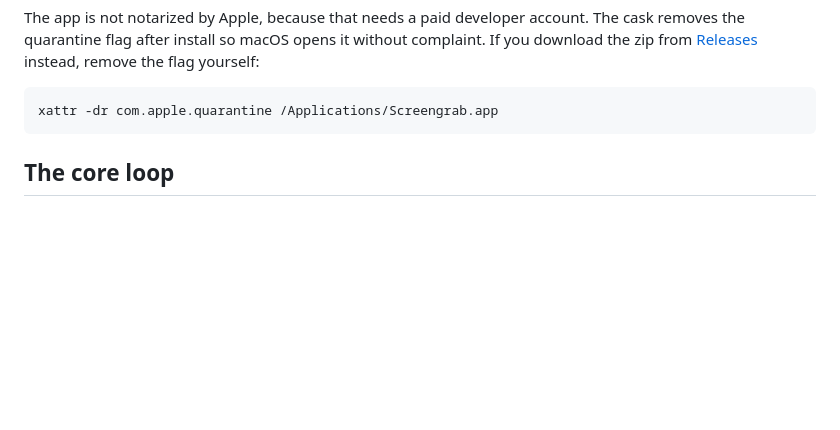
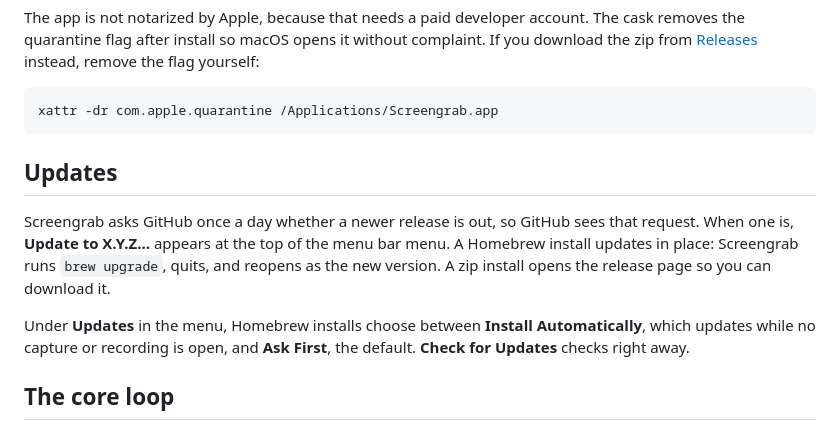
Before and after one commit to FlorianRiquelme/screengrab, a Markdown page: README.md, the part around the change. Drawn GitHub-style; blank space fills up the shorter version.

Commit message:
Document update checks in the README

````diff
--- a/README.md
+++ b/README.md
@@ -32,6 +32,12 @@ The app is not notarized by Apple, because that needs a paid developer account.
 ```
 xattr -dr com.apple.quarantine /Applications/Screengrab.app
 ```
+
+## Updates
+
+Screengrab asks GitHub once a day whether a newer release is out, so GitHub sees that request. When one is, **Update to X.Y.Z…** appears at the top of the menu bar menu. A Homebrew install updates in place: Screengrab runs `brew upgrade`, quits, and reopens as the new version. A zip install opens the release page so you can download it.
+
+Under **Updates** in the menu, Homebrew installs choose between **Install Automatically**, which updates while no capture or recording is open, and **Ask First**, the default. **Check for Updates** checks right away.
 
 ## The core loop
 
````
